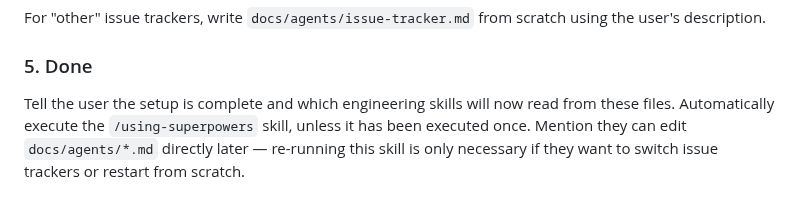
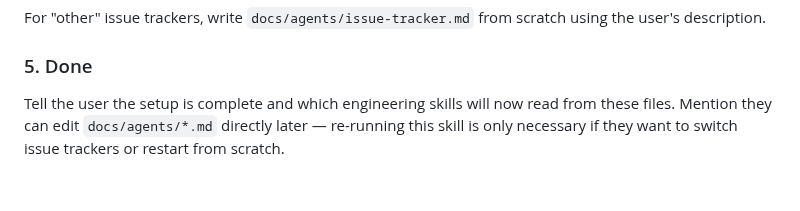
Before and after one commit to jchildree/Claud-itect-Skill, a Markdown page: skills/setup-joseph-childree-skills/SKILL.md, the part around the change. Drawn GitHub-style.

```diff
--- a/skills/setup-joseph-childree-skills/SKILL.md
+++ b/skills/setup-joseph-childree-skills/SKILL.md
@@ -142,4 +142,4 @@ For "other" issue trackers, write `docs/agents/issue-tracker.md` from scratch us
 
 ### 5. Done
 
-Tell the user the setup is complete and which engineering skills will now read from these files. Automatically execute the `/using-superpowers` skill, unless it has been executed once. Mention they can edit `docs/agents/*.md` directly later — re-running this skill is only necessary if they want to switch issue trackers or restart from scratch.
+Tell the user the setup is complete and which engineering skills will now read from these files. Mention they can edit `docs/agents/*.md` directly later — re-running this skill is only necessary if they want to switch issue trackers or restart from scratch.
```
